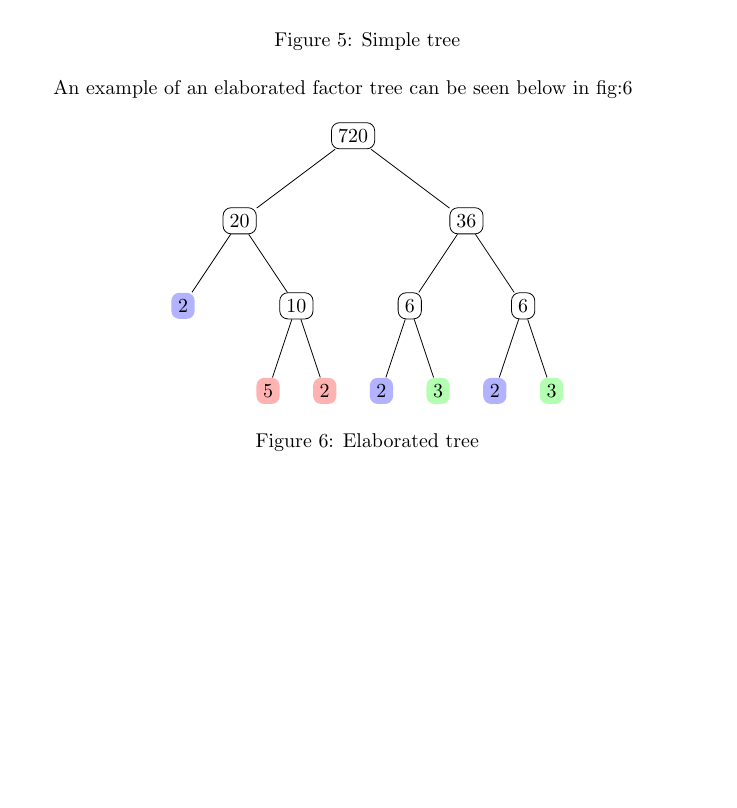
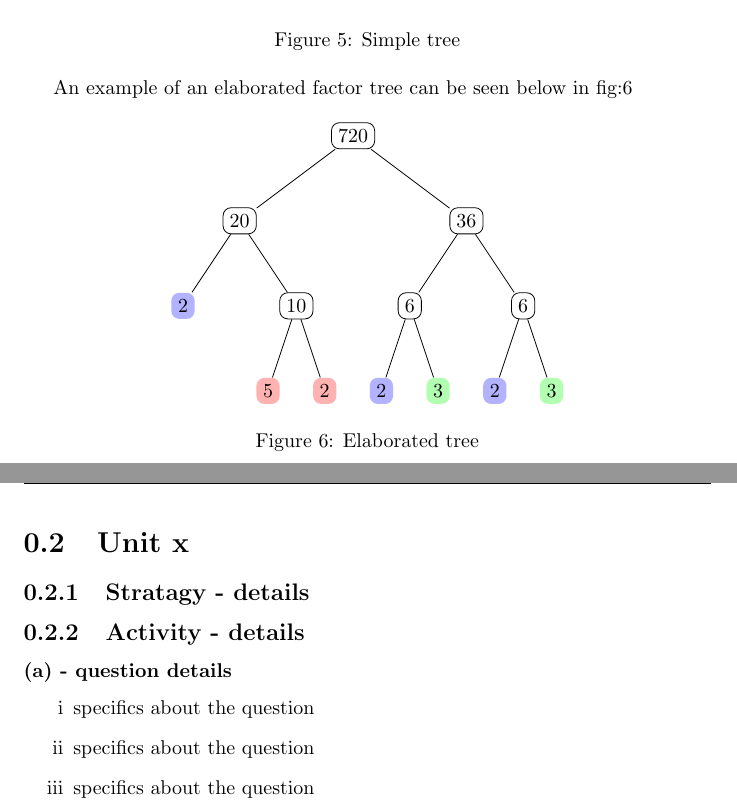
Before and after one commit to Elriamk2/LaTeXTMATemplate, a LaTeX document (NotesTemplate.tex): part of page 4 of 4 before the commit and two parts of pages 4 and 5 of 5 after it, the two joined at a grey line, cut so that both start at the same text, the shorter picture padded with empty space. Compiled offline with pdfLaTeX.

Commit message:
Updated section details
added my strategy for how I number and track my notes

```diff
--- a/NotesTemplate.tex
+++ b/NotesTemplate.tex
@@ -187,4 +187,18 @@ An example of an elaborated factor tree can be seen below in fig:\ref{Factor tre
 
 \clearpage
 
+\section{Unit x}
+
+\subsection{Stratagy - details}
+
+\subsection{Activity - details}
+
+\subsubsection{(a) - question details}
+
+\begin{itemize}
+\item[i] specifics about the question
+\item[ii] specifics about the question
+\item[iii] specifics about the question
+\end{itemize}
+
 \end{document}
```
